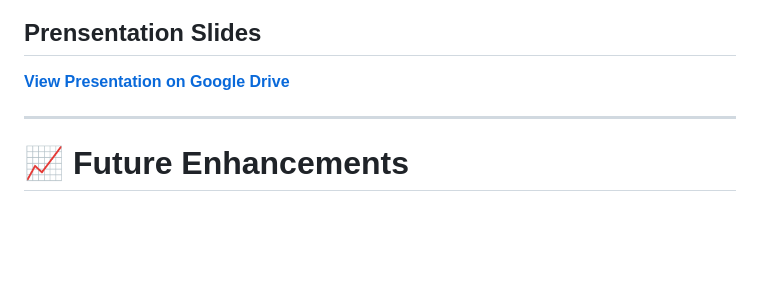
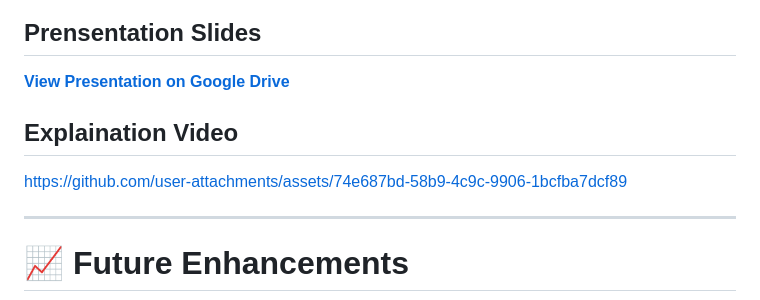
Before and after one commit to praveenkumar19/PUBLIC-TOILET-COMPLAINT-MANAGEMENT-SYSTEM, a Markdown page: README.md, the part around the change. GitHub-like rendering; blank space fills up the shorter version.

```diff
--- a/README.md
+++ b/README.md
@@ -237,6 +237,11 @@ https://github.com/user-attachments/assets/967fa047-262d-4827-bae0-78ed8fbadadc
 
 **[View Presentation on Google Drive](https://drive.google.com/file/d/1qNT8xJwufrBFC7jPNlyDbgLFgDdQmSts/view)**
 
+## Explaination Video
+
+
+https://github.com/user-attachments/assets/74e687bd-58b9-4c9c-9906-1bcfba7dcf89
+
 
 ---
 
```
